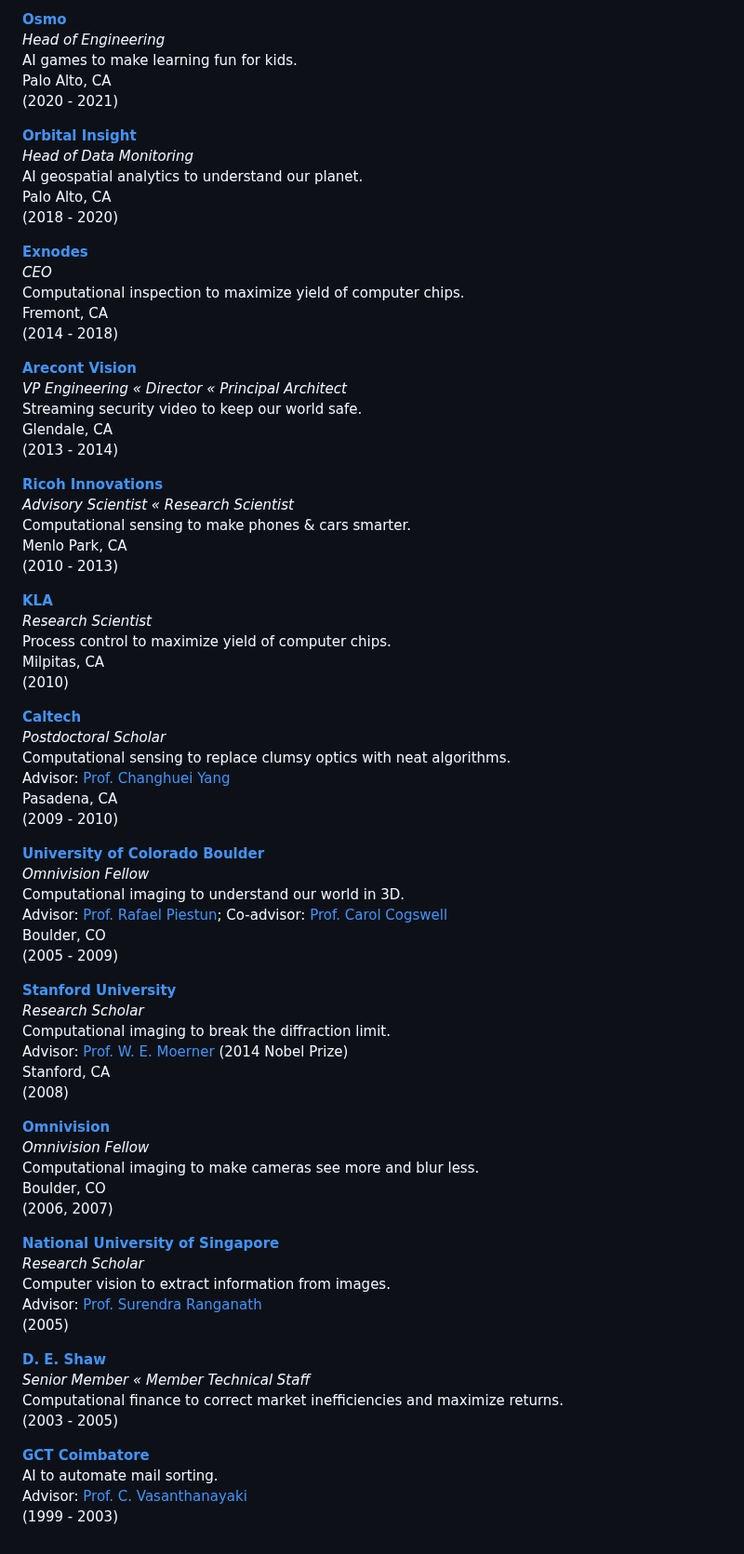
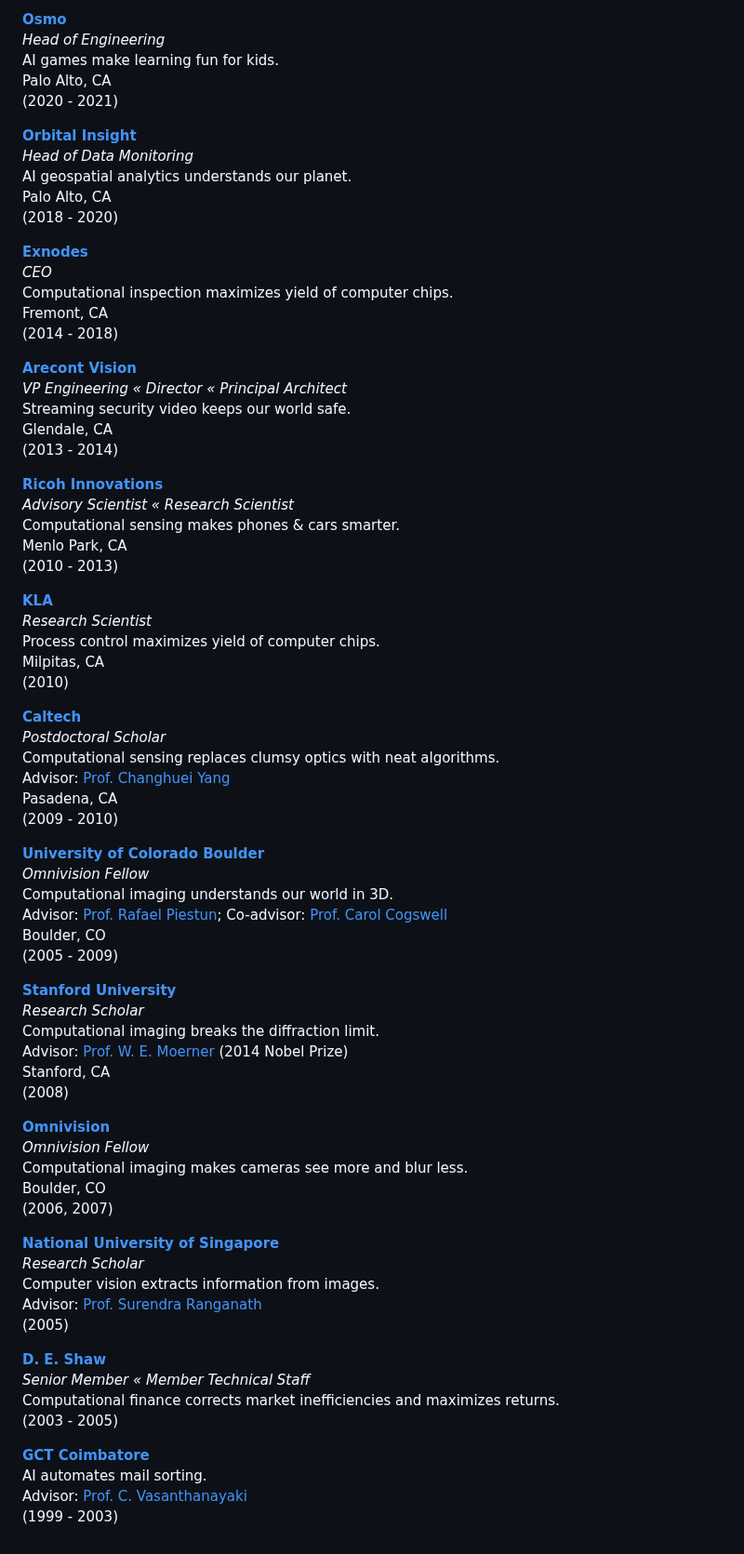
Before and after one commit to subashini7/prasanna_web, a Markdown page: content/work.md, the part around the change. Shown at 93% size. Rendered like a GitHub page.

Commit message:
maximizes returns

```diff
--- a/content/work.md
+++ b/content/work.md
@@ -17,79 +17,79 @@ San Mateo, CA <br/>
 
 **[Osmo](https://www.playosmo.com/en/)**  <br/>
 *Head of Engineering* <br/>
-AI games to make learning fun for kids.<br/>
+AI games make learning fun for kids.<br/>
 Palo Alto, CA <br/>
 (2020 - 2021)
 
 **[Orbital Insight](https://orbitalinsight.com/)**  <br/>
 *Head of Data Monitoring* <br/>
-AI geospatial analytics to understand our planet.<br/>
+AI geospatial analytics understands our planet.<br/>
 Palo Alto, CA <br/>
 (2018 - 2020)
 
 **[Exnodes](https://exnodes.com)** <br/>
 *CEO* <br/>
-Computational inspection to maximize yield of computer chips.<br/>
+Computational inspection maximizes yield of computer chips.<br/>
 Fremont, CA <br/>
 (2014 - 2018)
 
 **[Arecont Vision](http://www.arecontvision.com/)**  <br/>
 *VP Engineering « Director « Principal Architect* <br/>
-Streaming security video to keep our world safe.<br/>
+Streaming security video keeps our world safe.<br/>
 Glendale, CA <br/>
 (2013 - 2014)
 
 **[Ricoh Innovations](https://www.ricoh.com/technology/)** <br/>
 *Advisory Scientist « Research Scientist* <br/>
-Computational sensing to make phones & cars smarter.<br/>
+Computational sensing makes phones & cars smarter.<br/>
 Menlo Park, CA <br/>
 (2010 - 2013) <br/>
 
 **[KLA](http://www.kla-tencor.com/)** <br/>
 *Research Scientist* <br/>
-Process control to maximize yield of computer chips.<br/>
+Process control maximizes yield of computer chips.<br/>
 Milpitas, CA <br/>
 (2010) <br/>
 
 **[Caltech](http://www.caltech.edu/)** <br/>
 *Postdoctoral Scholar* <br/>
-Computational sensing to replace clumsy optics with neat algorithms.<br/>
+Computational sensing replaces clumsy optics with neat algorithms.<br/>
 Advisor: [Prof. Changhuei Yang](http://www.its.caltech.edu/~biophot/people/yang.html) <br/>
 Pasadena, CA <br/>
 (2009 - 2010) <br/>
 
 **[University of Colorado Boulder](http://www.colorado.edu/)** <br/>
 *Omnivision Fellow* <br/>
-Computational imaging to understand our world in 3D. <br/>
+Computational imaging understands our world in 3D. <br/>
 Advisor: [Prof. Rafael Piestun](https://www.colorado.edu/ecee/rafael-piestun); Co-advisor: [Prof. Carol Cogswell](http://moislcu.wixsite.com/moisl/people) <br/>
 Boulder, CO <br/>
 (2005 - 2009) <br/>
 
 **[Stanford University](http://www.stanford.edu/)** <br/>
 *Research Scholar* <br/>
-Computational imaging to break the diffraction limit.<br/>
+Computational imaging breaks the diffraction limit.<br/>
 Advisor: [Prof. W. E. Moerner](http://www.nobelprize.org/nobel_prizes/chemistry/laureates/2014/moerner-facts.html) (2014 Nobel Prize) <br/>
 Stanford, CA <br/>
 (2008) <br/>
 
 **[Omnivision](http://www.ovt.com/)** <br/>
 *Omnivision Fellow* <br/>
-Computational imaging to make cameras see more and blur less.<br/>
+Computational imaging makes cameras see more and blur less.<br/>
 Boulder, CO <br/>
 (2006, 2007) <br/>
 
 **[National University of Singapore](http://www.nus.edu.sg/)** <br/>
 *Research Scholar* <br/>
-Computer vision to extract information from images.<br/>
+Computer vision extracts information from images.<br/>
 Advisor: [Prof. Surendra Ranganath](https://www.ece.nus.edu.sg/staff/webpages/elesr.htm) <br/>
 (2005)<br/>
 
 **[D. E. Shaw](http://www.deshaw.com/)** <br/>
 *Senior Member « Member Technical Staff* <br/>
-Computational finance to correct market inefficiencies and maximize returns.<br/>
+Computational finance corrects market inefficiencies and maximizes returns.<br/>
 (2003 - 2005) <br/>
 
 **[GCT Coimbatore](https://www.linkedin.com/school/gctcoimbatore/)** <br/>
-AI to automate mail sorting.<br/>
+AI automates mail sorting.<br/>
 Advisor: [Prof. C. Vasanthanayaki](https://www.gcebodi.ac.in) <br/>
 (1999 - 2003) <br/>
```
